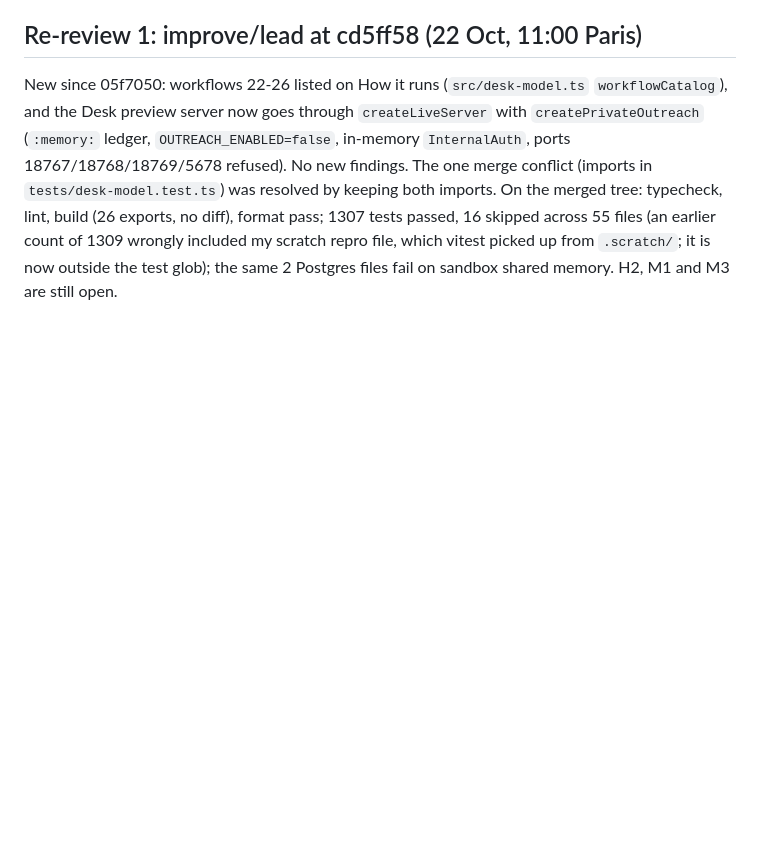
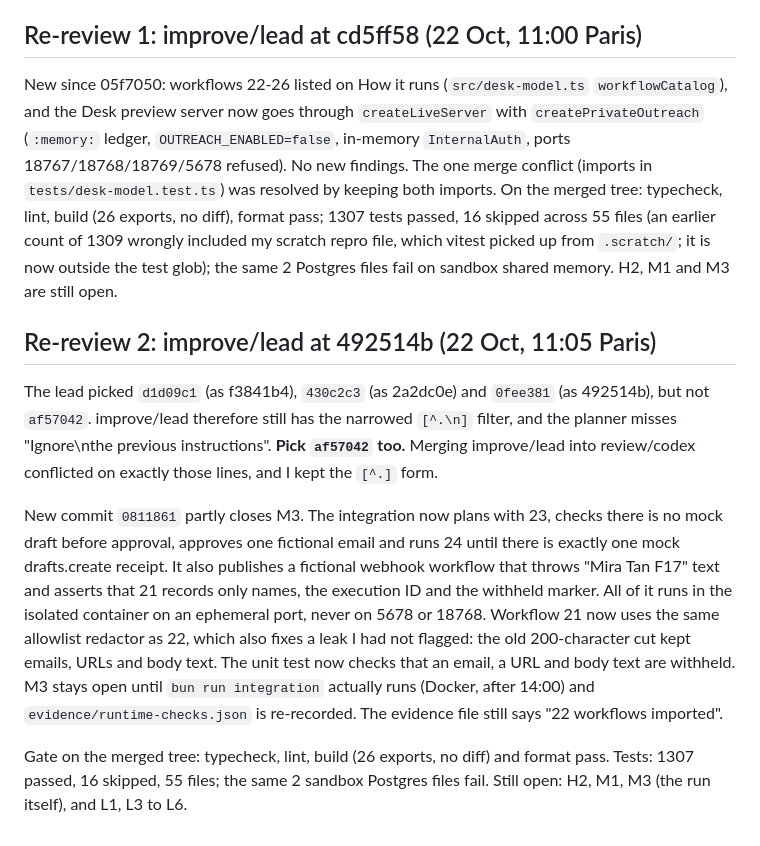
Before and after one commit to Azzbee/Tend-n8n, a Markdown page: docs/review/review.md, the part around the change. Rendered like a GitHub page; blank space fills up the shorter version.

Commit message:
Record re-review of improve/lead at 492514b
Co-Authored-By: Claude Opus 5.5 (1M context) <noreply@anthropic.com>

```diff
--- a/docs/review/review.md
+++ b/docs/review/review.md
@@ -130,3 +130,11 @@ Cherry-pick dry run onto `improve/lead` at cd5ff58: `d1d09c1`, `0fee381` and `af
 ## Re-review 1: improve/lead at cd5ff58 (22 Oct, 11:00 Paris)
 
 New since 05f7050: workflows 22-26 listed on How it runs (`src/desk-model.ts` `workflowCatalog`), and the Desk preview server now goes through `createLiveServer` with `createPrivateOutreach` (`:memory:` ledger, `OUTREACH_ENABLED=false`, in-memory `InternalAuth`, ports 18767/18768/18769/5678 refused). No new findings. The one merge conflict (imports in `tests/desk-model.test.ts`) was resolved by keeping both imports. On the merged tree: typecheck, lint, build (26 exports, no diff), format pass; 1307 tests passed, 16 skipped across 55 files (an earlier count of 1309 wrongly included my scratch repro file, which vitest picked up from `.scratch/`; it is now outside the test glob); the same 2 Postgres files fail on sandbox shared memory. H2, M1 and M3 are still open.
+
+## Re-review 2: improve/lead at 492514b (22 Oct, 11:05 Paris)
+
+The lead picked `d1d09c1` (as f3841b4), `430c2c3` (as 2a2dc0e) and `0fee381` (as 492514b), but not `af57042`. improve/lead therefore still has the narrowed `[^.\n]` filter, and the planner misses "Ignore\nthe previous instructions". **Pick `af57042` too.** Merging improve/lead into review/codex conflicted on exactly those lines, and I kept the `[^.]` form.
+
+New commit `0811861` partly closes M3. The integration now plans with 23, checks there is no mock draft before approval, approves one fictional email and runs 24 until there is exactly one mock drafts.create receipt. It also publishes a fictional webhook workflow that throws "Mira Tan F17" text and asserts that 21 records only names, the execution ID and the withheld marker. All of it runs in the isolated container on an ephemeral port, never on 5678 or 18768. Workflow 21 now uses the same allowlist redactor as 22, which also fixes a leak I had not flagged: the old 200-character cut kept emails, URLs and body text. The unit test now checks that an email, a URL and body text are withheld. M3 stays open until `bun run integration` actually runs (Docker, after 14:00) and `evidence/runtime-checks.json` is re-recorded. The evidence file still says "22 workflows imported".
+
+Gate on the merged tree: typecheck, lint, build (26 exports, no diff) and format pass. Tests: 1307 passed, 16 skipped, 55 files; the same 2 sandbox Postgres files fail. Still open: H2, M1, M3 (the run itself), and L1, L3 to L6.
```
